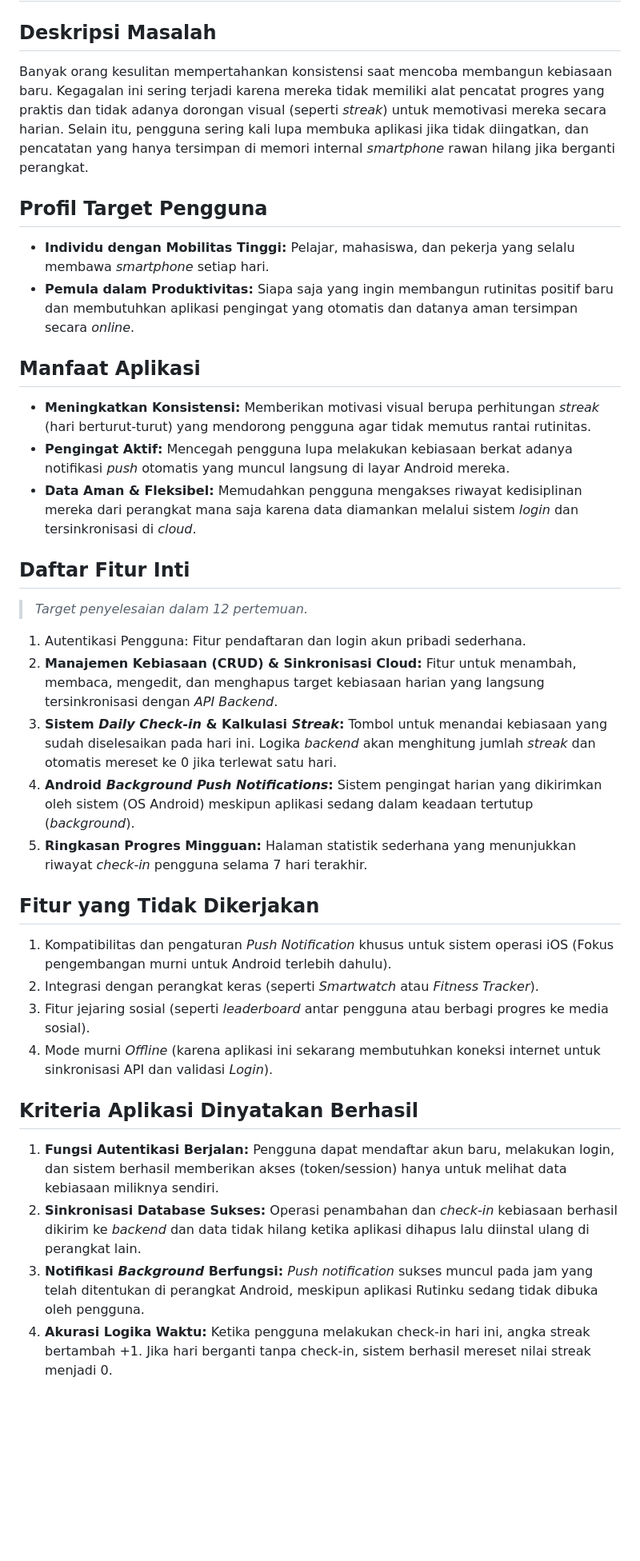
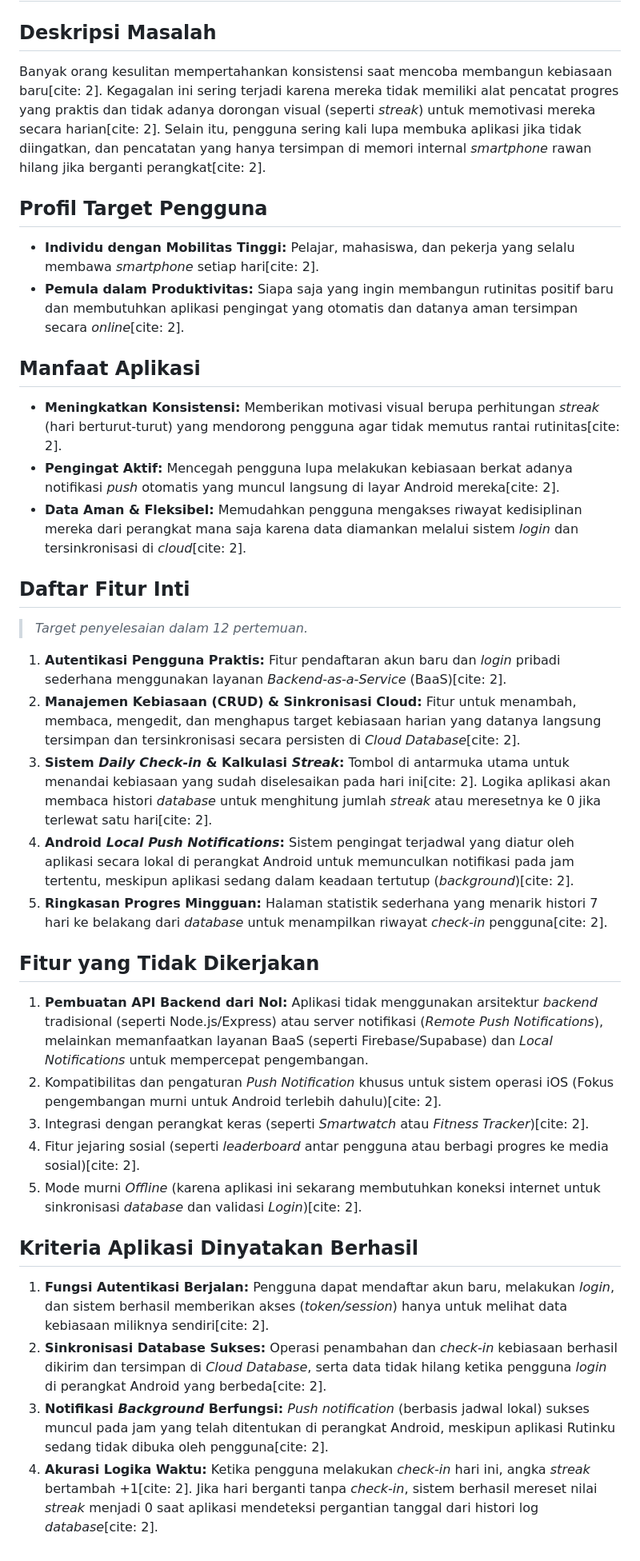
Before and after one commit to Hengkylin/Rutinku, a Markdown page: README.md, the part around the change. Shown at 80% size. GitHub-like rendering; blank space fills up the shorter version.

```diff
--- a/README.md
+++ b/README.md
@@ -1,33 +1,34 @@
 # Rutinku - Mobile Habit Tracker App 🚀
 
 ## Deskripsi Masalah
-Banyak orang kesulitan mempertahankan konsistensi saat mencoba membangun kebiasaan baru. Kegagalan ini sering terjadi karena mereka tidak memiliki alat pencatat progres yang praktis dan tidak adanya dorongan visual (seperti *streak*) untuk memotivasi mereka secara harian. Selain itu, pengguna sering kali lupa membuka aplikasi jika tidak diingatkan, dan pencatatan yang hanya tersimpan di memori internal *smartphone* rawan hilang jika berganti perangkat.
+Banyak orang kesulitan mempertahankan konsistensi saat mencoba membangun kebiasaan baru[cite: 2]. Kegagalan ini sering terjadi karena mereka tidak memiliki alat pencatat progres yang praktis dan tidak adanya dorongan visual (seperti *streak*) untuk memotivasi mereka secara harian[cite: 2]. Selain itu, pengguna sering kali lupa membuka aplikasi jika tidak diingatkan, dan pencatatan yang hanya tersimpan di memori internal *smartphone* rawan hilang jika berganti perangkat[cite: 2].
 
 ## Profil Target Pengguna
-- **Individu dengan Mobilitas Tinggi:** Pelajar, mahasiswa, dan pekerja yang selalu membawa *smartphone* setiap hari.
-- **Pemula dalam Produktivitas:** Siapa saja yang ingin membangun rutinitas positif baru dan membutuhkan aplikasi pengingat yang otomatis dan datanya aman tersimpan secara *online*.
+- **Individu dengan Mobilitas Tinggi:** Pelajar, mahasiswa, dan pekerja yang selalu membawa *smartphone* setiap hari[cite: 2].
+- **Pemula dalam Produktivitas:** Siapa saja yang ingin membangun rutinitas positif baru dan membutuhkan aplikasi pengingat yang otomatis dan datanya aman tersimpan secara *online*[cite: 2].
 
 ## Manfaat Aplikasi
-- **Meningkatkan Konsistensi:** Memberikan motivasi visual berupa perhitungan *streak* (hari berturut-turut) yang mendorong pengguna agar tidak memutus rantai rutinitas.
-- **Pengingat Aktif:** Mencegah pengguna lupa melakukan kebiasaan berkat adanya notifikasi *push* otomatis yang muncul langsung di layar Android mereka.
-- **Data Aman & Fleksibel:** Memudahkan pengguna mengakses riwayat kedisiplinan mereka dari perangkat mana saja karena data diamankan melalui sistem *login* dan tersinkronisasi di *cloud*.
+- **Meningkatkan Konsistensi:** Memberikan motivasi visual berupa perhitungan *streak* (hari berturut-turut) yang mendorong pengguna agar tidak memutus rantai rutinitas[cite: 2].
+- **Pengingat Aktif:** Mencegah pengguna lupa melakukan kebiasaan berkat adanya notifikasi *push* otomatis yang muncul langsung di layar Android mereka[cite: 2].
+- **Data Aman & Fleksibel:** Memudahkan pengguna mengakses riwayat kedisiplinan mereka dari perangkat mana saja karena data diamankan melalui sistem *login* dan tersinkronisasi di *cloud*[cite: 2].
 
 ## Daftar Fitur Inti
 > *Target penyelesaian dalam 12 pertemuan.*
-1. Autentikasi Pengguna: Fitur pendaftaran dan login akun pribadi sederhana.
-2. **Manajemen Kebiasaan (CRUD) & Sinkronisasi Cloud:** Fitur untuk menambah, membaca, mengedit, dan menghapus target kebiasaan harian yang langsung tersinkronisasi dengan *API Backend*.
-3. **Sistem *Daily Check-in* & Kalkulasi *Streak*:** Tombol untuk menandai kebiasaan yang sudah diselesaikan pada hari ini. Logika *backend* akan menghitung jumlah *streak* dan otomatis mereset ke 0 jika terlewat satu hari.
-4. **Android *Background Push Notifications*:** Sistem pengingat harian yang dikirimkan oleh sistem (OS Android) meskipun aplikasi sedang dalam keadaan tertutup (*background*).
-5. **Ringkasan Progres Mingguan:** Halaman statistik sederhana yang menunjukkan riwayat *check-in* pengguna selama 7 hari terakhir.
+1. **Autentikasi Pengguna Praktis:** Fitur pendaftaran akun baru dan *login* pribadi sederhana menggunakan layanan *Backend-as-a-Service* (BaaS)[cite: 2].
+2. **Manajemen Kebiasaan (CRUD) & Sinkronisasi Cloud:** Fitur untuk menambah, membaca, mengedit, dan menghapus target kebiasaan harian yang datanya langsung tersimpan dan tersinkronisasi secara persisten di *Cloud Database*[cite: 2].
+3. **Sistem *Daily Check-in* & Kalkulasi *Streak*:** Tombol di antarmuka utama untuk menandai kebiasaan yang sudah diselesaikan pada hari ini[cite: 2]. Logika aplikasi akan membaca histori *database* untuk menghitung jumlah *streak* atau meresetnya ke 0 jika terlewat satu hari[cite: 2].
+4. **Android *Local Push Notifications*:** Sistem pengingat terjadwal yang diatur oleh aplikasi secara lokal di perangkat Android untuk memunculkan notifikasi pada jam tertentu, meskipun aplikasi sedang dalam keadaan tertutup (*background*)[cite: 2].
+5. **Ringkasan Progres Mingguan:** Halaman statistik sederhana yang menarik histori 7 hari ke belakang dari *database* untuk menampilkan riwayat *check-in* pengguna[cite: 2].
 
 ## Fitur yang Tidak Dikerjakan
-1. Kompatibilitas dan pengaturan *Push Notification* khusus untuk sistem operasi iOS (Fokus pengembangan murni untuk Android terlebih dahulu).
-2. Integrasi dengan perangkat keras (seperti *Smartwatch* atau *Fitness Tracker*).
-3. Fitur jejaring sosial (seperti *leaderboard* antar pengguna atau berbagi progres ke media sosial).
-4. Mode murni *Offline* (karena aplikasi ini sekarang membutuhkan koneksi internet untuk sinkronisasi API dan validasi *Login*).
+1. **Pembuatan API Backend dari Nol:** Aplikasi tidak menggunakan arsitektur *backend* tradisional (seperti Node.js/Express) atau server notifikasi (*Remote Push Notifications*), melainkan memanfaatkan layanan BaaS (seperti Firebase/Supabase) dan *Local Notifications* untuk mempercepat pengembangan.
+2. Kompatibilitas dan pengaturan *Push Notification* khusus untuk sistem operasi iOS (Fokus pengembangan murni untuk Android terlebih dahulu)[cite: 2].
+3. Integrasi dengan perangkat keras (seperti *Smartwatch* atau *Fitness Tracker*)[cite: 2].
+4. Fitur jejaring sosial (seperti *leaderboard* antar pengguna atau berbagi progres ke media sosial)[cite: 2].
+5. Mode murni *Offline* (karena aplikasi ini sekarang membutuhkan koneksi internet untuk sinkronisasi *database* dan validasi *Login*)[cite: 2].
 
 ## Kriteria Aplikasi Dinyatakan Berhasil
-1. **Fungsi Autentikasi Berjalan:** Pengguna dapat mendaftar akun baru, melakukan login, dan sistem berhasil memberikan akses (token/session) hanya untuk melihat data kebiasaan miliknya sendiri.
-2. **Sinkronisasi Database Sukses:** Operasi penambahan dan *check-in* kebiasaan berhasil dikirim ke *backend* dan data tidak hilang ketika aplikasi dihapus lalu diinstal ulang di perangkat lain.
-3. **Notifikasi *Background* Berfungsi:** *Push notification* sukses muncul pada jam yang telah ditentukan di perangkat Android, meskipun aplikasi Rutinku sedang tidak dibuka oleh pengguna.
-4. **Akurasi Logika Waktu:** Ketika pengguna melakukan check-in hari ini, angka streak bertambah +1. Jika hari berganti tanpa check-in, sistem berhasil mereset nilai streak menjadi 0.
+1. **Fungsi Autentikasi Berjalan:** Pengguna dapat mendaftar akun baru, melakukan *login*, dan sistem berhasil memberikan akses (*token/session*) hanya untuk melihat data kebiasaan miliknya sendiri[cite: 2].
+2. **Sinkronisasi Database Sukses:** Operasi penambahan dan *check-in* kebiasaan berhasil dikirim dan tersimpan di *Cloud Database*, serta data tidak hilang ketika pengguna *login* di perangkat Android yang berbeda[cite: 2].
+3. **Notifikasi *Background* Berfungsi:** *Push notification* (berbasis jadwal lokal) sukses muncul pada jam yang telah ditentukan di perangkat Android, meskipun aplikasi Rutinku sedang tidak dibuka oleh pengguna[cite: 2].
+4. **Akurasi Logika Waktu:** Ketika pengguna melakukan *check-in* hari ini, angka *streak* bertambah +1[cite: 2]. Jika hari berganti tanpa *check-in*, sistem berhasil mereset nilai *streak* menjadi 0 saat aplikasi mendeteksi pergantian tanggal dari histori log *database*[cite: 2].
```
